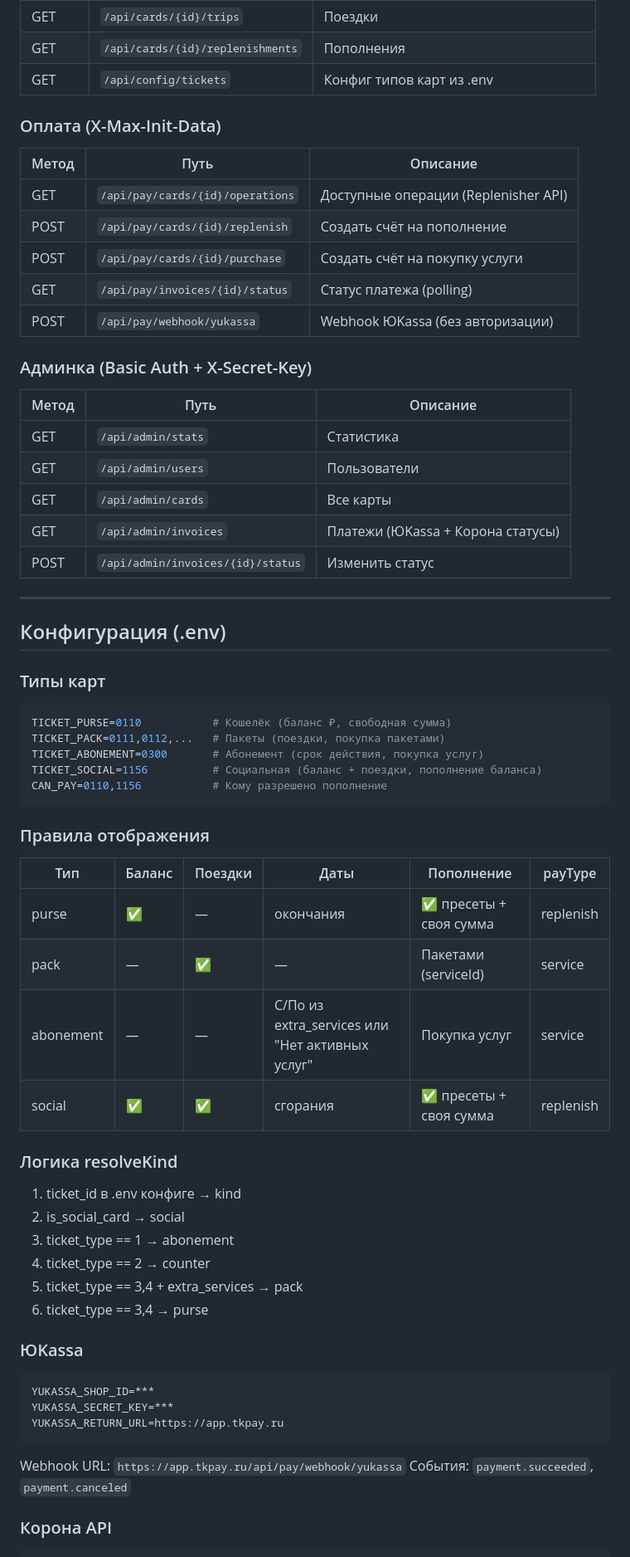
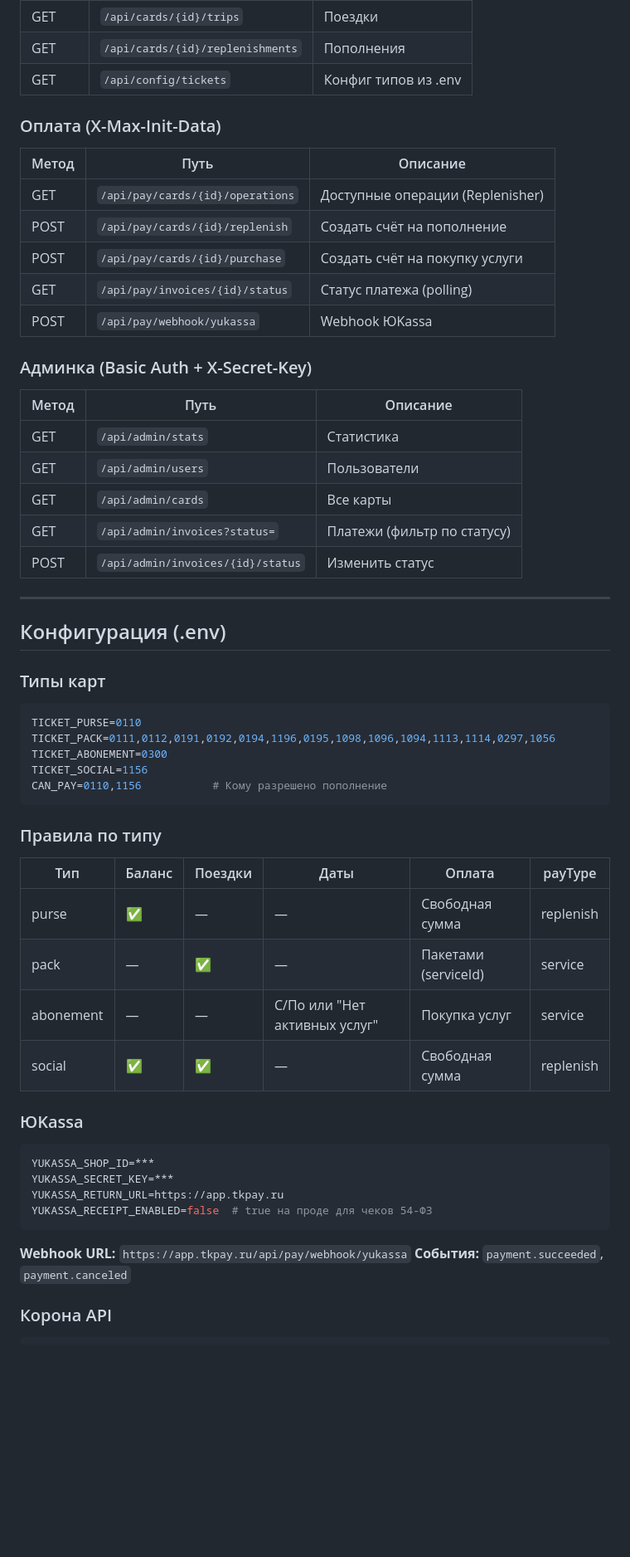
Before and after one commit to mel4ik/max-apps, a Markdown page: README.md, the part around one of its changes. Shown at 83% size. Drawn GitHub-style; blank space fills up the shorter version.

````diff
--- a/README.md
+++ b/README.md
@@ -141,16 +139,16 @@
 | GET | `/api/cards/{id}/trips` | Поездки |
 | GET | `/api/cards/{id}/replenishments` | Пополнения |
-| GET | `/api/config/tickets` | Конфиг типов карт из .env |
+| GET | `/api/config/tickets` | Конфиг типов из .env |
 
 ### Оплата (X-Max-Init-Data)
 
 | Метод | Путь | Описание |
 |-------|------|----------|
-| GET | `/api/pay/cards/{id}/operations` | Доступные операции (Replenisher API) |
+| GET | `/api/pay/cards/{id}/operations` | Доступные операции (Replenisher) |
 | POST | `/api/pay/cards/{id}/replenish` | Создать счёт на пополнение |
 | POST | `/api/pay/cards/{id}/purchase` | Создать счёт на покупку услуги |
 | GET | `/api/pay/invoices/{id}/status` | Статус платежа (polling) |
-| POST | `/api/pay/webhook/yukassa` | Webhook ЮKassa (без авторизации) |
+| POST | `/api/pay/webhook/yukassa` | Webhook ЮKassa |
 
 ### Админка (Basic Auth + X-Secret-Key)
 
@@ -159,7 +157,7 @@
 | GET | `/api/admin/stats` | Статистика |
 | GET | `/api/admin/users` | Пользователи |
 | GET | `/api/admin/cards` | Все карты |
-| GET | `/api/admin/invoices` | Платежи (ЮKassa + Корона статусы) |
+| GET | `/api/admin/invoices?status=` | Платежи (фильтр по статусу) |
 | POST | `/api/admin/invoices/{id}/status` | Изменить статус |
 
 ---
@@ -168,38 +166,31 @@
 
 ### Типы карт
 ```env
-TICKET_PURSE=0110           # Кошелёк (баланс ₽, свободная сумма)
-TICKET_PACK=0111,0112,...   # Пакеты (поездки, покупка пакетами)
-TICKET_ABONEMENT=0300       # Абонемент (срок действия, покупка услуг)
-TICKET_SOCIAL=1156          # Социальная (баланс + поездки, пополнение баланса)
+TICKET_PURSE=0110
+TICKET_PACK=0111,0112,0191,0192,0194,1196,0195,1098,1096,1094,1113,1114,0297,1056
+TICKET_ABONEMENT=0300
+TICKET_SOCIAL=1156
 CAN_PAY=0110,1156           # Кому разрешено пополнение
 ```
 
-### Правила отображения
+### Правила по типу
 
-| Тип | Баланс | Поездки | Даты | Пополнение | payType |
-|-----|--------|---------|------|------------|---------|
-| purse | ✅ | — | окончания | ✅ пресеты + своя сумма | replenish |
+| Тип | Баланс | Поездки | Даты | Оплата | payType |
+|-----|--------|---------|------|--------|---------|
+| purse | ✅ | — | — | Свободная сумма | replenish |
 | pack | — | ✅ | — | Пакетами (serviceId) | service |
-| abonement | — | — | С/По из extra_services или "Нет активных услуг" | Покупка услуг | service |
-| social | ✅ | ✅ | сгорания | ✅ пресеты + своя сумма | replenish |
-
-### Логика resolveKind
-1. ticket_id в .env конфиге → kind
-2. is_social_card → social
-3. ticket_type == 1 → abonement
-4. ticket_type == 2 → counter
-5. ticket_type == 3,4 + extra_services → pack
-6. ticket_type == 3,4 → purse
+| abonement | — | — | С/По или "Нет активных услуг" | Покупка услуг | service |
+| social | ✅ | ✅ | — | Свободная сумма | replenish |
 
 ### ЮKassa
 ```env
 YUKASSA_SHOP_ID=***
 YUKASSA_SECRET_KEY=***
 YUKASSA_RETURN_URL=https://app.tkpay.ru
+YUKASSA_RECEIPT_ENABLED=false  # true на проде для чеков 54-ФЗ
 ```
-Webhook URL: `https://app.tkpay.ru/api/pay/webhook/yukassa`
-События: `payment.succeeded`, `payment.canceled`
+**Webhook URL:** `https://app.tkpay.ru/api/pay/webhook/yukassa`
+**События:** `payment.succeeded`, `payment.canceled`
 
 ### Корона API
 ```env
````
Also changed, not shown: other parts of README.md (+100 -98 lines).
